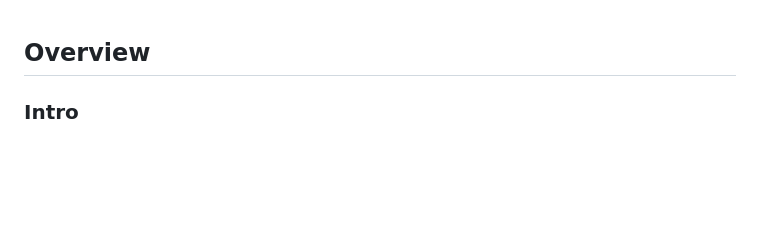
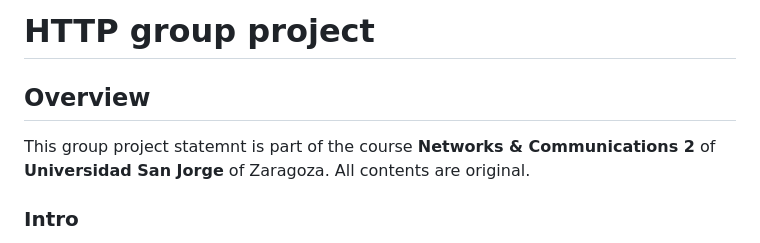
Before and after one commit to pitazzo/usj-http-project, a Markdown page: README.md, the part around the change. Rendered like a GitHub page; blank space fills up the shorter version.

Commit message:
update: disclaimer

```diff
--- a/README.md
+++ b/README.md
@@ -1,4 +1,8 @@
+# HTTP group project
+
 ## Overview
+
+This group project statemnt is part of the course **Networks & Communications 2** of **Universidad San Jorge** of Zaragoza. All contents are original.
 
 ### Intro
 
```
